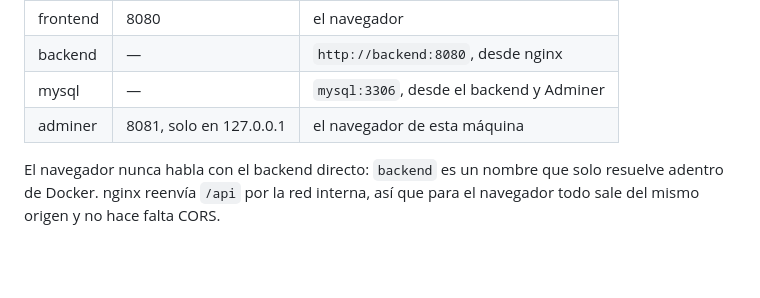
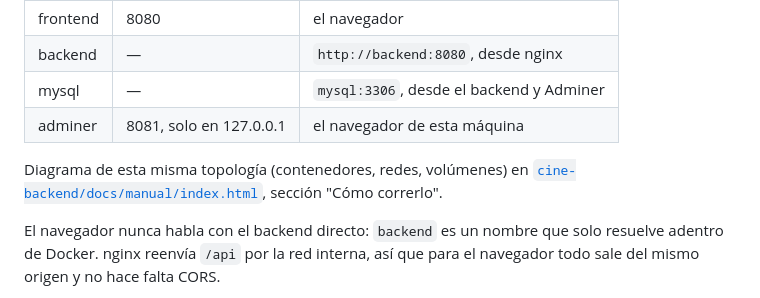
Before and after one commit to andreiveisuade/cine-uade, a Markdown page: cine-docker/README.md, the part around the change. Rendered like a GitHub page; blank space fills up the shorter version.

Commit message:
docs: linkear el README al diagrama de despliegue del manual
La topologia de redes/puertos ya estaba bien contada en prosa aca,
pero sin apuntar al diagrama nuevo en cine-backend/docs/manual.

```diff
--- a/cine-docker/README.md
+++ b/cine-docker/README.md
@@ -45,6 +45,10 @@ se los alcanza desde adentro de la red de Docker.
 | mysql | — | `mysql:3306`, desde el backend y Adminer |
 | adminer | 8081, solo en 127.0.0.1 | el navegador de esta máquina |
 
+Diagrama de esta misma topología (contenedores, redes, volúmenes) en
+[`cine-backend/docs/manual/index.html`](../cine-backend/docs/manual/index.html#correr), sección
+"Cómo correrlo".
+
 El navegador nunca habla con el backend directo: `backend` es un nombre que solo resuelve
 adentro de Docker. nginx reenvía `/api` por la red interna, así que para el navegador todo
 sale del mismo origen y no hace falta CORS.
```
